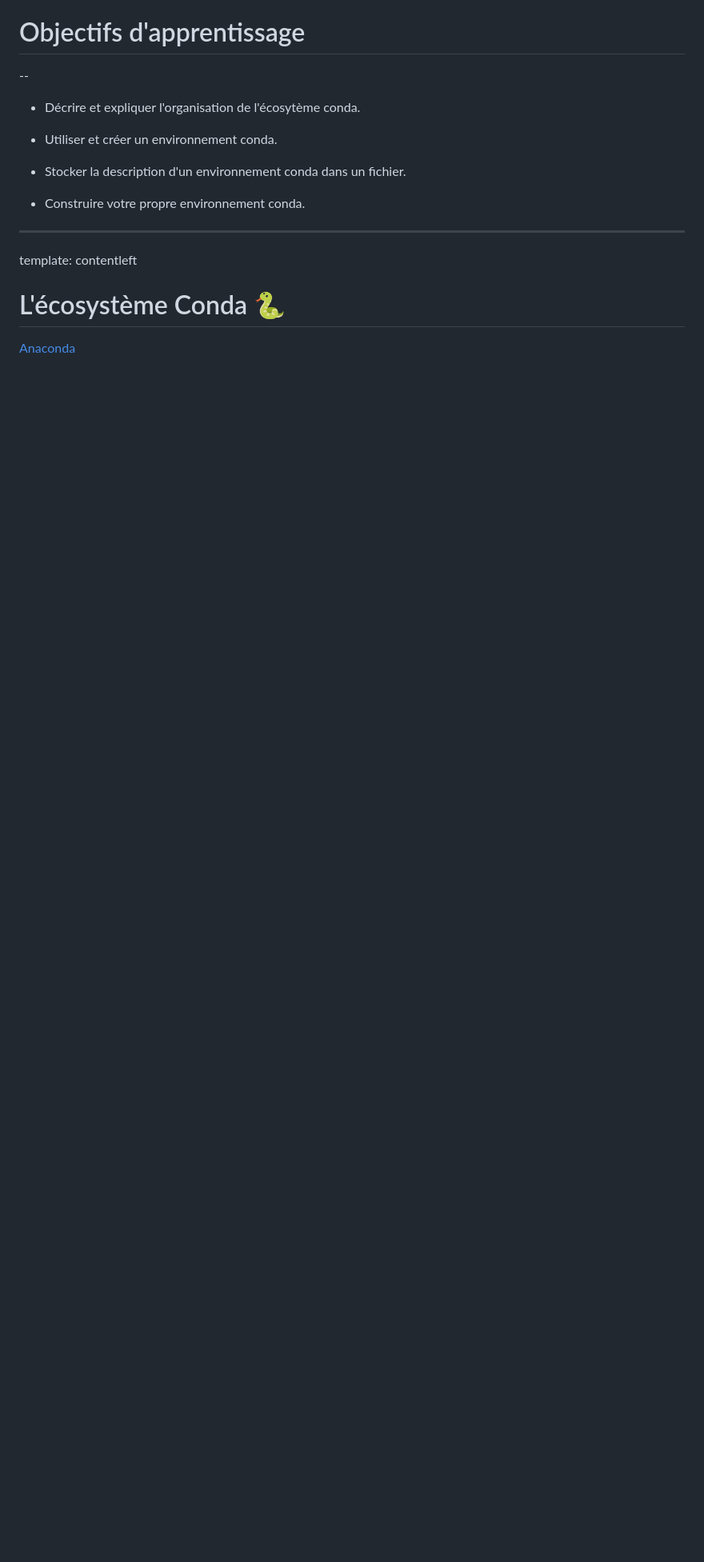
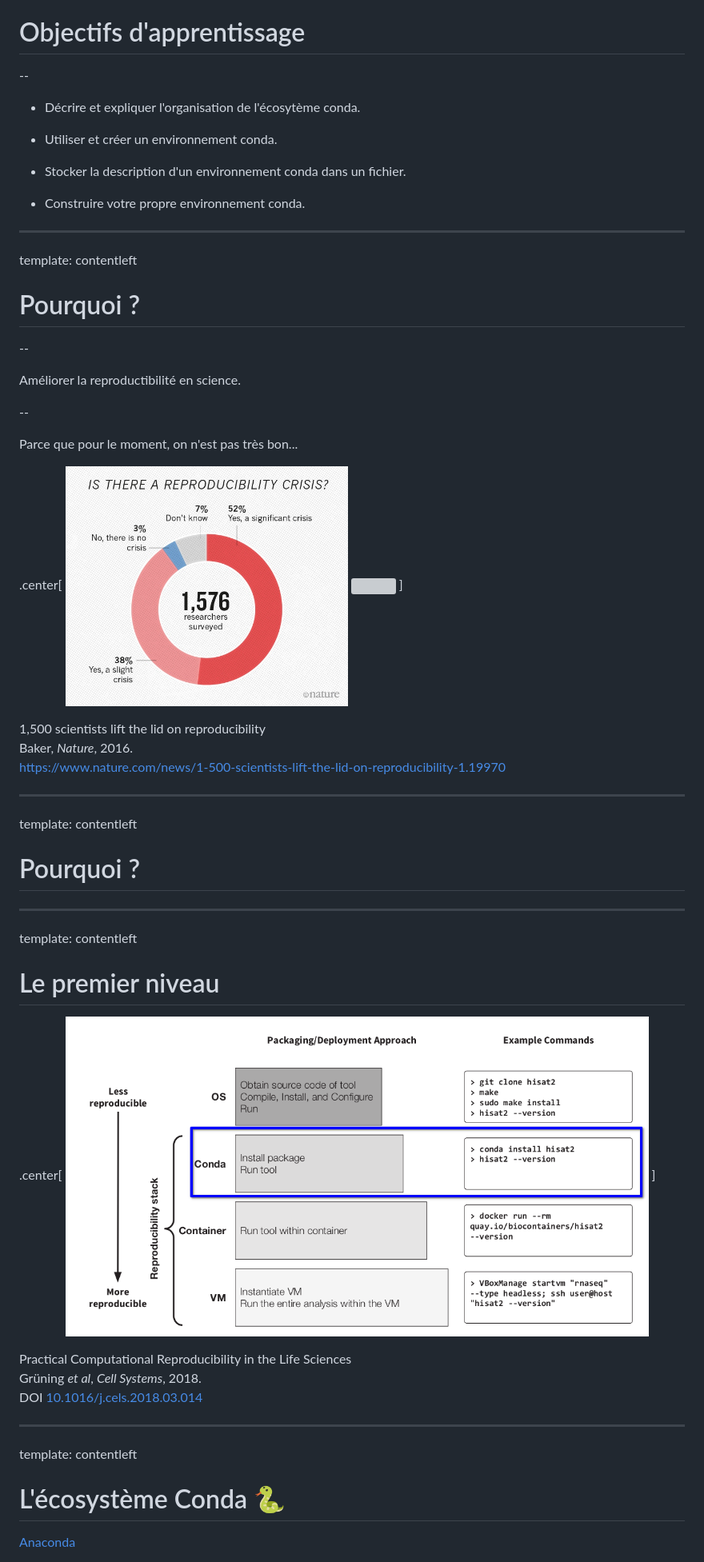
Before and after one commit to pierrepo/intro-conda, a Markdown page: diapo/slides.md, the part around the change. Shown: that part at 80% size. Rendered like a GitHub page; pictures changed too: diapo/img/conda_docker_VM.png (added), diapo/img/reproducibility-graphic-online1.jpg (added); blank space fills up the shorter version; grey boxes are pictures that could not be loaded.

Commit message:
Add repro issue

```diff
--- a/diapo/slides.md
+++ b/diapo/slides.md
@@ -66,6 +66,51 @@ template: contentleft
 - Stocker la description d'un environnement conda dans un fichier.
 
 - Construire votre propre environnement conda.
+
+---
+template: contentleft
+
+# Pourquoi ?
+
+--
+
+Améliorer la reproductibilité en science.
+
+--
+
+Parce que pour le moment, on n'est pas très bon...
+
+.center[
+<img height="300px" src="img/reproducibility-graphic-online1.jpg">
+<img height="300px" src="img/reproducibility-graphic-online2.jpg">
+]
+
+1,500 scientists lift the lid on reproducibility<br />
+Baker, *Nature*, 2016.<br />
+https://www.nature.com/news/1-500-scientists-lift-the-lid-on-reproducibility-1.19970
+
+---
+template: contentleft
+
+# Pourquoi ?
+
+
+---
+template: contentleft
+
+# Le premier niveau
+
+.center[
+<img height="400px" src="img/conda_docker_VM.png">
+]
+
+Practical Computational Reproducibility in the Life Sciences<br />
+Grüning *et al*, *Cell Systems*, 2018.<br />
+DOI [10.1016/j.cels.2018.03.014](https://doi.org/10.1016/j.cels.2018.03.014)
+
+
+
+
 
 ---
 template: contentleft
```
Also changed, not shown: diapo/img/reproducibility-graphic-online3.jpg (added).
